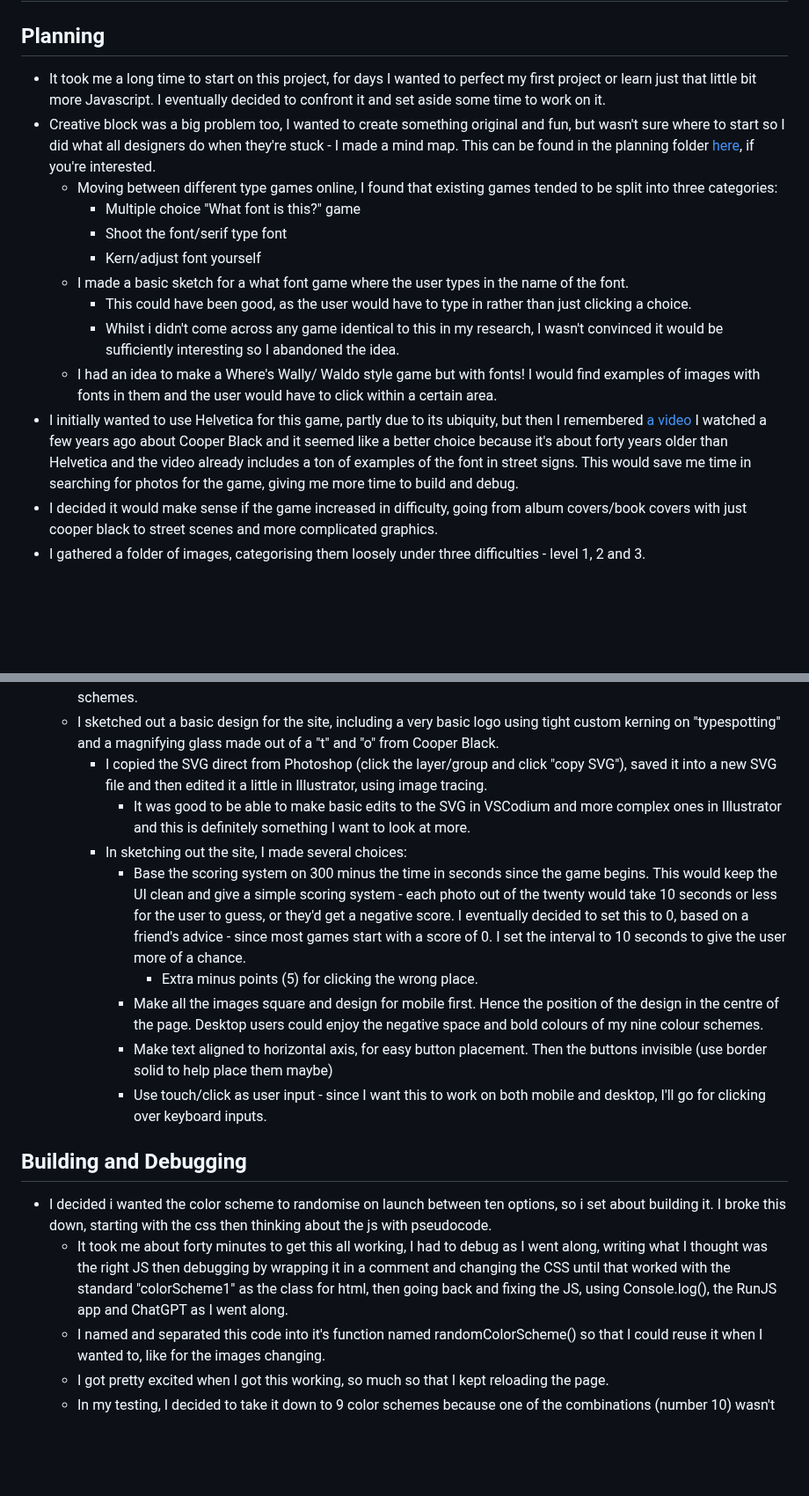
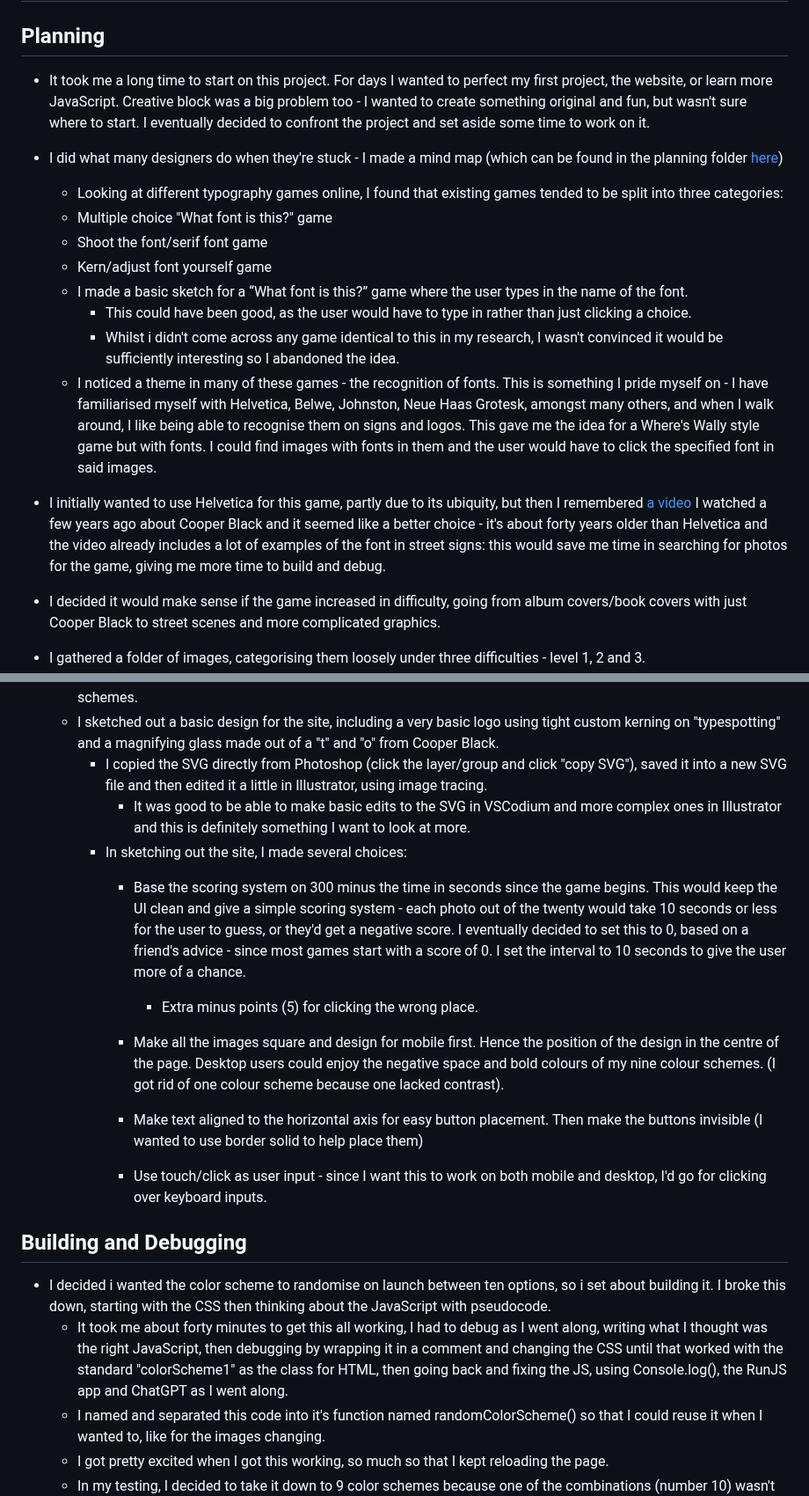
Before and after one commit to jones58/typespotting, a Markdown page: README.md, 2 parts joined by grey strips. Shown at 88% size. GitHub-like rendering; blank space fills up the shorter version.

Commit message:
editing readme of progress

```diff
--- a/README.md
+++ b/README.md
@@ -2,18 +2,19 @@
 
 ## Planning
 
-- It took me a long time to start on this project, for days I wanted to perfect my first project or learn just that little bit more Javascript. I eventually decided to confront it and set aside some time to work on it.
-- Creative block was a big problem too, I wanted to create something original and fun, but wasn't sure where to start so I did what all designers do when they're stuck - I made a mind map. This can be found in the planning folder [here](www.github.com), if you're interested.
-  - Moving between different type games online, I found that existing games tended to be split into three categories:
+- It took me a long time to start on this project. For days I wanted to perfect my first project, the website, or learn  more JavaScript.  Creative block was a big problem too - I wanted to create something original and fun, but wasn't sure where to start. I eventually decided to confront the project and set aside some time to work on it.
+- I did what many designers do when they're stuck - I made a mind map (which can be found in the planning folder [here](www.github.com))
+  -  Looking at different typography games online, I found that existing games tended to be split into three categories:
     - Multiple choice "What font is this?" game
-    - Shoot the font/serif type font
-    - Kern/adjust font yourself
-  - I made a basic sketch for a what font game where the user types in the name of the font.
+    - Shoot the font/serif font game
+    - Kern/adjust font yourself game
+  - I made a basic sketch for a “What font is this?” game where the user types in the name of the font.
     - This could have been good, as the user would have to type in rather than just clicking a choice.
     - Whilst i didn't come across any game identical to this in my research, I wasn't convinced it would be sufficiently interesting so I abandoned the idea.
-  - I had an idea to make a Where's Wally/ Waldo style game but with fonts! I would find examples of images with fonts in them and the user would have to click within a certain area.
-- I initially wanted to use Helvetica for this game, partly due to its ubiquity, but then I remembered [a video](https://www.youtube.com/watch?v=Zu91meda2I8) I watched a few years ago about Cooper Black and it seemed like a better choice because it's about forty years older than Helvetica and the video already includes a ton of examples of the font in street signs. This would save me time in searching for photos for the game, giving me more time to build and debug.
-- I decided it would make sense if the game increased in difficulty, going from album covers/book covers with just cooper black to street scenes and more complicated graphics.
+  - I noticed a theme in many of these games - the recognition of fonts. This is something I pride myself on - I have familiarised myself with Helvetica, Belwe, Johnston, Neue Haas Grotesk, amongst many others, and when I walk around, I like being able to recognise them on signs and logos. This gave me the idea for a Where's Wally style game but with fonts. I could find images with fonts in them and the user would have to click the specified font in said images.
+- I initially wanted to use Helvetica for this game, partly due to its ubiquity, but then I remembered [a video](https://www.youtube.com/watch?v=Zu91meda2I8) I watched a few years ago about Cooper Black and it seemed like a better choice - it's about forty years older than Helvetica and the video already includes a lot of examples of the font in street signs: this would save me time in searching for photos for the game, giving me more time to build and debug.
+
+- I decided it would make sense if the game increased in difficulty, going from album covers/book covers with just Cooper Black to street scenes and more complicated graphics.
 - I gathered a folder of images, categorising them loosely under three difficulties - level 1, 2 and 3.
   - Whilst I initially wanted to get most of the images from the video linked above, I realised that one of my favourite sites, [Fonts In Use](https://fontsinuse.com/) would be a better and more eclectic source.
   - Surfing Fonts in Use and the wider web,  I saved the links to where I found the images at the bottom of this doc under "sources".
@@ -33,19 +34,20 @@
     - #75C16C and #D57CA8
   - I also realised that using these colour pairs, on a rotating and random basis, when the page loaded and when images changed would help keep up the visual interest of my game with a selection of 20 images and 10 color schemes.
   - I sketched out a basic design for the site, including a very basic logo using tight custom kerning on "typespotting" and a magnifying glass made out of a "t" and "o" from Cooper Black.
-    - I copied the SVG direct from Photoshop (click the layer/group and click "copy SVG"), saved it into a new SVG file and then edited it a little in Illustrator, using image tracing.
+    - I copied the SVG directly from Photoshop (click the layer/group and click "copy SVG"), saved it into a new SVG file and then edited it a little in Illustrator, using image tracing.
       - It was good to be able to make basic edits to the SVG in VSCodium and more complex ones in Illustrator and this is definitely something I want to look at more.
     - In sketching out the site, I made several choices:
       - Base the scoring system on 300 minus the time in seconds since the game begins.  This would keep the UI clean and give a simple scoring system - each photo out of the twenty would take 10 seconds or less for the user to guess, or they'd get a negative score. I eventually decided to set this to 0, based on a friend's advice - since most games start with a score of 0. I set the interval to 10 seconds to give the user more of a chance.
         - Extra minus points (5) for clicking the wrong place.
-      - Make all the images square and design for mobile first. Hence the position of the design in the centre of the page. Desktop users could enjoy the negative space and bold colours of my nine colour schemes.
-      - Make text aligned to horizontal axis, for easy button placement. Then the buttons invisible (use border solid to help place them maybe)
-      - Use touch/click as user input - since I want this to work on both mobile and desktop, I'll go for clicking over keyboard inputs.
+      - Make all the images square and design for mobile first. Hence the position of the design in the centre of the page. Desktop users could enjoy the negative space and bold colours of my nine colour schemes.  (I got rid of one colour scheme because one lacked contrast).
+
+      - Make text aligned to the horizontal axis for easy button placement. Then make the buttons invisible (I wanted to use border solid to help place them)
+      - Use touch/click as user input - since I want this to work on both mobile and desktop, I'd go for clicking over keyboard inputs.
 
 ## Building and Debugging
 
-- I decided i wanted the color scheme to randomise on launch between ten options, so i set about building it. I broke this down, starting with the css then thinking about the js with pseudocode.
-  - It took me about forty minutes to get this all working, I had to debug as I went along, writing what I thought was the right JS then debugging by wrapping it in a comment and changing the CSS until that worked with the standard "colorScheme1" as the class for html, then going back and fixing the JS, using Console.log(), the RunJS app and ChatGPT as I went along.
+- I decided i wanted the color scheme to randomise on launch between ten options, so i set about building it. I broke this down, starting with the CSS then thinking about the JavaScript with pseudocode.
+  - It took me about forty minutes to get this all working, I had to debug as I went along, writing what I thought was the right JavaScript, then debugging by wrapping it in a comment and changing the CSS until that worked with the standard "colorScheme1" as the class for HTML, then going back and fixing the JS, using Console.log(), the RunJS app and ChatGPT as I went along.
   - I named and separated this code into it's function named randomColorScheme() so that I could reuse it when I wanted to, like for the images changing.
   - I got pretty excited when I got this working, so much so that I kept reloading the page.
   - In my testing, I decided to take it down to 9 color schemes because one of the combinations (number 10) wasn't quite readable enough.
```
